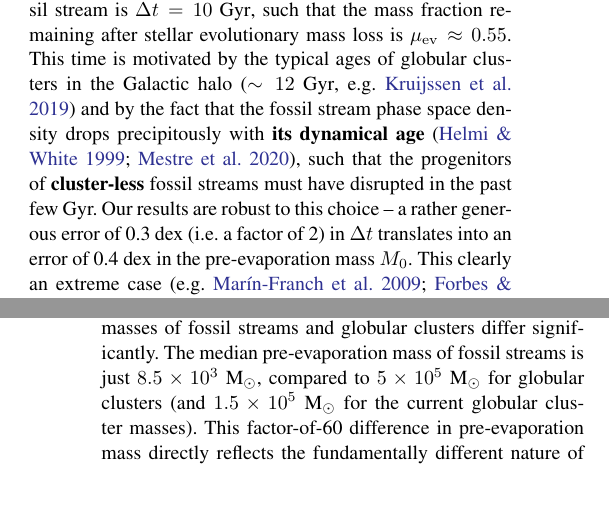
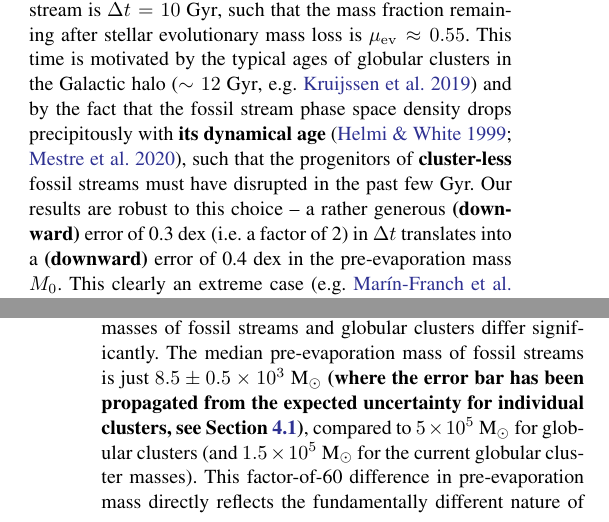
Before and after one commit to abonaca/disrupted_gc, a LaTeX paper (paper/disrupted_gc.tex): two parts of the columns of pages 6 and 7 of 16, joined at a grey line, cut so that both start at the same text, the shorter picture padded with empty space. Compiled offline with pdfLaTeX.

```diff
--- a/paper/disrupted_gc.tex
+++ b/paper/disrupted_gc.tex
@@ -291,7 +292,7 @@
 
 Finally, we assume that the time spent by each globular cluster orbiting the Milky Way prior to dissolving into a fossil stream is $\Delta t=10~\gyr$, such that the mass fraction remaining after stellar evolutionary mass loss is $\mu_{\rm ev}\approx0.55$.
 This time is motivated by the typical ages of globular clusters in the Galactic halo \citep[$\sim12~\gyr$, e.g.][]{kruijssen19e} and by the fact that the fossil stream phase space density drops precipitously with \changes{its dynamical age} \citep{helmi:1999,mestre:2020}, such that the progenitors of \changes{cluster-less} fossil streams must have disrupted in the past few Gyr.
-Our results are robust to this choice -- a rather generous error of 0.3~dex (i.e.\ a factor of 2) in $\Delta t$ translates into an error of 0.4~dex in the pre-evaporation mass $M_0$. This clearly an extreme case \citep[e.g.][]{marinfranch09,forbes10,dotter10,dotter11,vandenberg13,kruijssen19e} -- in practice, we expect a systematic uncertainty due to globular cluster ages and stream lifetimes of $<0.1$~dex.
+Our results are robust to this choice -- a rather generous \changes{(downward)} error of 0.3~dex (i.e.\ a factor of 2) in $\Delta t$ translates into a \changes{(downward)} error of 0.4~dex in the pre-evaporation mass $M_0$. This clearly an extreme case \citep[e.g.][]{marinfranch09,forbes10,dotter10,dotter11,vandenberg13,kruijssen19e} -- in practice, we expect a systematic uncertainty due to globular cluster ages and stream lifetimes of $<0.1$~dex.
 
 \subsection{Comparison between fossil stream pre-evaporation masses and those of surviving globular clusters}
 \begin{figure*}
@@ -317,7 +318,7 @@
 \changes{Therefore,} a strongly decreased lifetime of streams with high eccentricities \changes{is the most natural explanation} for the observed difference.
 
 Finally, and most interestingly, the pre-evaporation masses of fossil streams and globular clusters differ significantly.
-The median pre-evaporation mass of fossil streams is just $8.5\times10^3~\msun$, compared to $5\times10^5~\msun$ for globular clusters (and $1.5\times10^5~\msun$ for the current globular cluster masses).
+The median pre-evaporation mass of fossil streams is just $8.5\pm0.5\times10^3~\msun$ \changes{(where the error bar has been propagated from the expected uncertainty for individual clusters, see Section~\ref{sec:method})}, compared to $5\times10^5~\msun$ for globular clusters (and $1.5\times10^5~\msun$ for the current globular cluster masses).
 This factor-of-60 difference in pre-evaporation mass directly reflects the fundamentally different nature of both classes of objects.
 Globular clusters must have had the right properties to enable their survival over nearly a Hubble time, whereas fossil streams were disrupted by definition.
 Since the orbital distributions only show mild differences when limiting the sample to apocenter radii $>10$~kpc, the pre-evaporation mass determines almost entirely whether a cluster survives as a globular cluster or results in a \changes{cluster-less} fossil stream.
```
Also changed, not shown: paper/disrupted_gc.tex (7 more changed lines), 1 other file.
